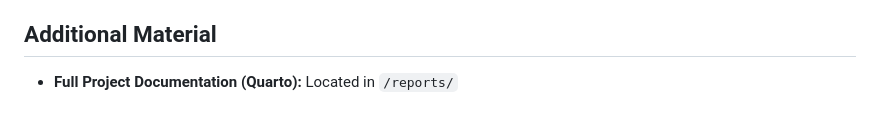
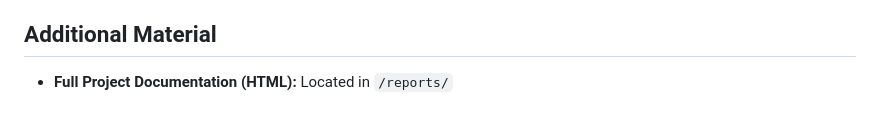
Before and after one commit to huntersmith00/time-management-webapp, a Markdown page: README.md, the part around the change. Drawn GitHub-style.

```diff
--- a/README.md
+++ b/README.md
@@ -143,4 +143,4 @@ docker-compose down
 Developed collaboratively with a partner. Responsibilities were shared across frontend development, backend CRUD logic, database design, and documentation.
 
 ## Additional Material
-* **Full Project Documentation (Quarto):** Located in `/reports/`
+* **Full Project Documentation (HTML):** Located in `/reports/`
```
